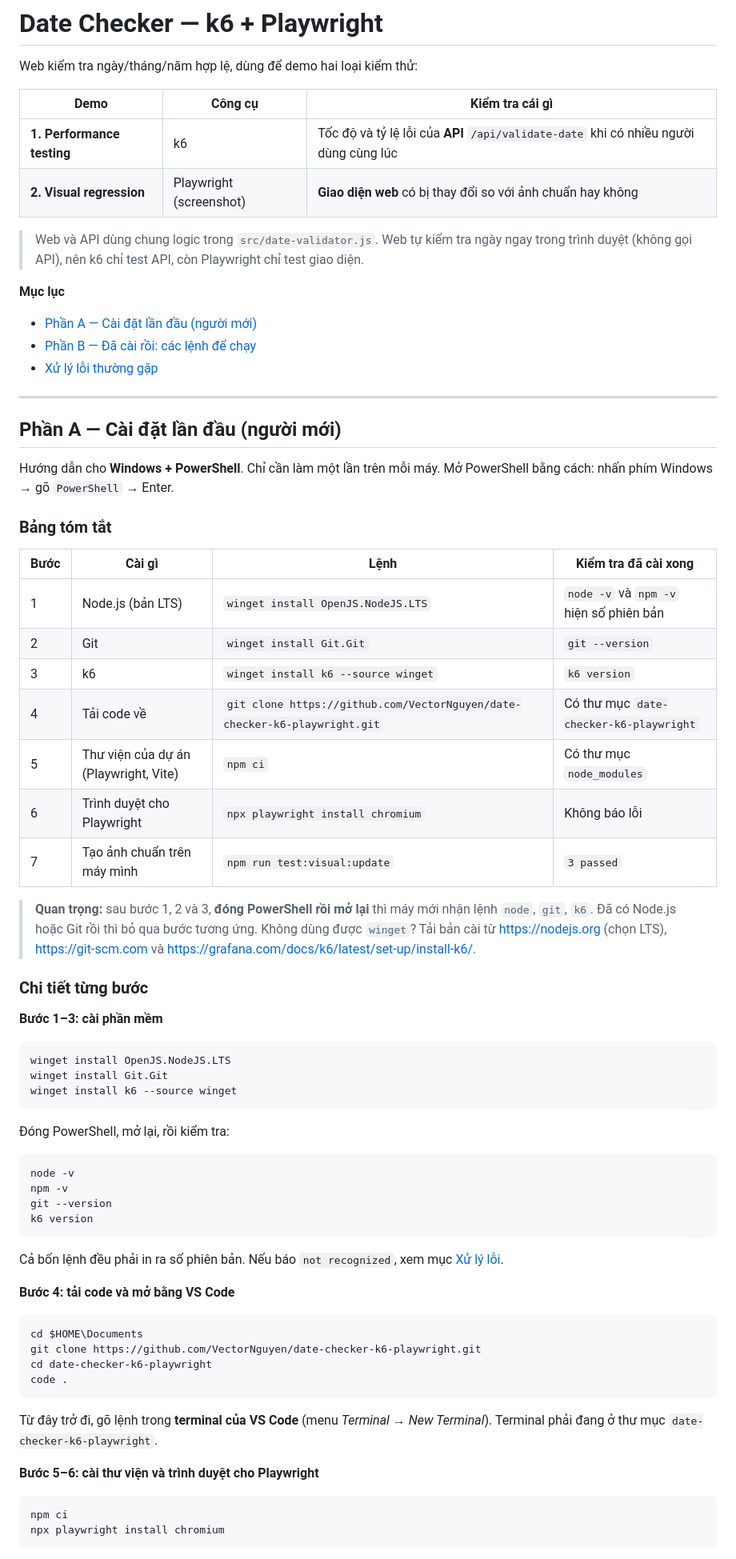
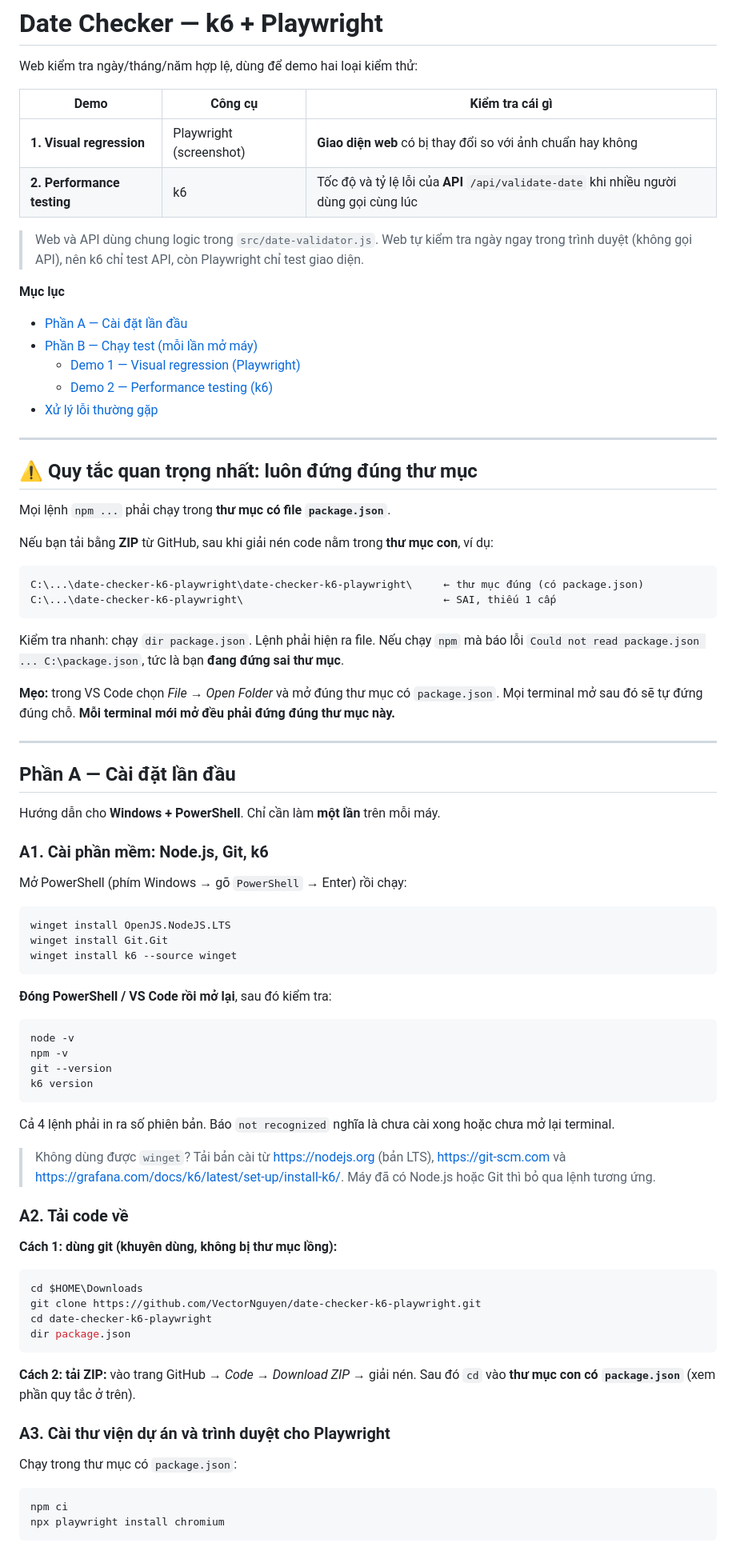
Before and after one commit to VectorNguyen/date-checker-k6-playwright, a Markdown page: README.md, the part around one of its changes. Shown at 80% size. GitHub-like rendering.

````diff
--- a/README.md
+++ b/README.md
@@ -4,44 +4,48 @@ Web kiểm tra ngày/tháng/năm hợp lệ, dùng để demo hai loại kiểm
 
 | Demo | Công cụ | Kiểm tra cái gì |
 |---|---|---|
-| **1. Performance testing** | k6 | Tốc độ và tỷ lệ lỗi của **API** `/api/validate-date` khi có nhiều người dùng cùng lúc |
-| **2. Visual regression** | Playwright (screenshot) | **Giao diện web** có bị thay đổi so với ảnh chuẩn hay không |
+| **1. Visual regression** | Playwright (screenshot) | **Giao diện web** có bị thay đổi so với ảnh chuẩn hay không |
+| **2. Performance testing** | k6 | Tốc độ và tỷ lệ lỗi của **API** `/api/validate-date` khi nhiều người dùng gọi cùng lúc |
 
 > Web và API dùng chung logic trong `src/date-validator.js`.
 > Web tự kiểm tra ngày ngay trong trình duyệt (không gọi API), nên k6 chỉ test API, còn Playwright chỉ test giao diện.
 
 **Mục lục**
 
-- [Phần A — Cài đặt lần đầu (người mới)](#phần-a--cài-đặt-lần-đầu-người-mới)
-- [Phần B — Đã cài rồi: các lệnh để chạy](#phần-b--đã-cài-rồi-các-lệnh-để-chạy)
+- [Phần A — Cài đặt lần đầu](#phần-a--cài-đặt-lần-đầu)
+- [Phần B — Chạy test (mỗi lần mở máy)](#phần-b--chạy-test-mỗi-lần-mở-máy)
+  - [Demo 1 — Visual regression (Playwright)](#demo-1--visual-regression-playwright)
+  - [Demo 2 — Performance testing (k6)](#demo-2--performance-testing-k6)
 - [Xử lý lỗi thường gặp](#xử-lý-lỗi-thường-gặp)
 
 ---
 
-## Phần A — Cài đặt lần đầu (người mới)
+## ⚠️ Quy tắc quan trọng nhất: luôn đứng đúng thư mục
 
-Hướng dẫn cho **Windows + PowerShell**. Chỉ cần làm một lần trên mỗi máy.
-Mở PowerShell bằng cách: nhấn phím Windows → gõ `PowerShell` → Enter.
+Mọi lệnh `npm ...` phải chạy trong **thư mục có file `package.json`**.
 
-### Bảng tóm tắt
+Nếu bạn tải bằng **ZIP** từ GitHub, sau khi giải nén code nằm trong **thư mục con**, ví dụ:
 
-| Bước | Cài gì | Lệnh | Kiểm tra đã cài xong |
-|---|---|---|---|
-| 1 | Node.js (bản LTS) | `winget install OpenJS.NodeJS.LTS` | `node -v` và `npm -v` hiện số phiên bản |
-| 2 | Git | `winget install Git.Git` | `git --version` |
-| 3 | k6 | `winget install k6 --source winget` | `k6 version` |
-| 4 | Tải code về | `git clone https://github.com/VectorNguyen/date-checker-k6-playwright.git` | Có thư mục `date-checker-k6-playwright` |
-| 5 | Thư viện của dự án (Playwright, Vite) | `npm ci` | Có thư mục `node_modules` |
-| 6 | Trình duyệt cho Playwright | `npx playwright install chromium` | Không báo lỗi |
-| 7 | Tạo ảnh chuẩn trên máy mình | `npm run test:visual:update` | `3 passed` |
+```
+C:\...\date-checker-k6-playwright\date-checker-k6-playwright\     ← thư mục đúng (có package.json)
+C:\...\date-checker-k6-playwright\                                ← SAI, thiếu 1 cấp
+```
 
-> **Quan trọng:** sau bước 1, 2 và 3, **đóng PowerShell rồi mở lại** thì máy mới nhận lệnh `node`, `git`, `k6`.
-> Đã có Node.js hoặc Git rồi thì bỏ qua bước tương ứng.
-> Không dùng được `winget`? Tải bản cài từ https://nodejs.org (chọn LTS), https://git-scm.com và https://grafana.com/docs/k6/latest/set-up/install-k6/.
+Kiểm tra nhanh: chạy `dir package.json`. Lệnh phải hiện ra file.
+Nếu chạy `npm` mà báo lỗi `Could not read package.json ... C:\package.json`, tức là bạn **đang đứng sai thư mục**.
 
-### Chi tiết từng bước
+**Mẹo:** trong VS Code chọn *File → Open Folder* và mở đúng thư mục có `package.json`. Mọi terminal mở sau đó sẽ tự đứng đúng chỗ.
+**Mỗi terminal mới mở đều phải đứng đúng thư mục này.**
 
-**Bước 1–3: cài phần mềm**
+---
+
+## Phần A — Cài đặt lần đầu
+
+Hướng dẫn cho **Windows + PowerShell**. Chỉ cần làm **một lần** trên mỗi máy.
+
+### A1. Cài phần mềm: Node.js, Git, k6
+
+Mở PowerShell (phím Windows → gõ `PowerShell` → Enter) rồi chạy:
 
 ```powershell
 winget install OpenJS.NodeJS.LTS
@@ -49,7 +53,7 @@ winget install Git.Git
 winget install k6 --source winget
 ```
 
-Đóng PowerShell, mở lại, rồi kiểm tra:
+**Đóng PowerShell / VS Code rồi mở lại**, sau đó kiểm tra:
 
 ```powershell
 node -v
@@ -58,20 +62,27 @@ git --version
 k6 version
 ```
 
-Cả bốn lệnh đều phải in ra số phiên bản. Nếu báo `not recognized`, xem mục [Xử lý lỗi](#xử-lý-lỗi-thường-gặp).
+Cả 4 lệnh phải in ra số phiên bản. Báo `not recognized` nghĩa là chưa cài xong hoặc chưa mở lại terminal.
 
-**Bước 4: tải code và mở bằng VS Code**
+> Không dùng được `winget`? Tải bản cài từ https://nodejs.org (bản LTS), https://git-scm.com và https://grafana.com/docs/k6/latest/set-up/install-k6/.
+> Máy đã có Node.js hoặc Git thì bỏ qua lệnh tương ứng.
+
+### A2. Tải code về
+
+**Cách 1: dùng git (khuyên dùng, không bị thư mục lồng):**
 
 ```powershell
-cd $HOME\Documents
+cd $HOME\Downloads
 git clone https://github.com/VectorNguyen/date-checker-k6-playwright.git
 cd date-checker-k6-playwright
-code .
+dir package.json
 ```
 
-Từ đây trở đi, gõ lệnh trong **terminal của VS Code** (menu *Terminal → New Terminal*). Terminal phải đang ở thư mục `date-checker-k6-playwright`.
+**Cách 2: tải ZIP:** vào trang GitHub → *Code → Download ZIP* → giải nén. Sau đó `cd` vào **thư mục con có `package.json`** (xem phần quy tắc ở trên).
 
-**Bước 5–6: cài thư viện và trình duyệt cho Playwright**
+### A3. Cài thư viện dự án và trình duyệt cho Playwright
+
+Chạy trong thư mục có `package.json`:
 
 ```powershell
 npm ci
````
Also changed, not shown: other parts of README.md (+176 -104 lines).
